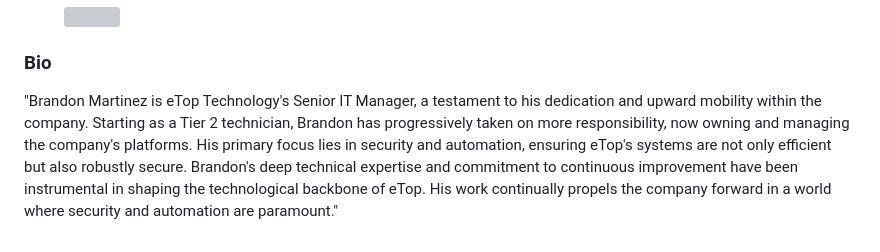
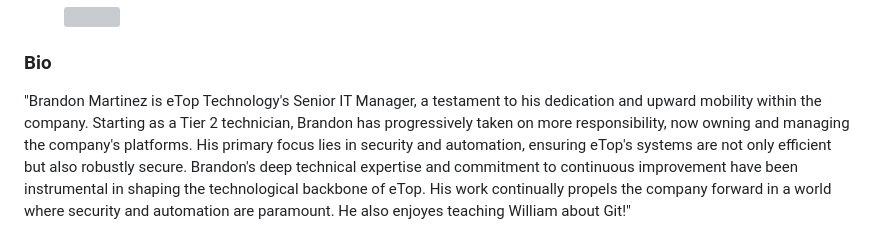
Before and after one commit to etopple/university, a Markdown page: team/meet-the-team.md, the part around the change. Rendered like a GitHub page; grey boxes are pictures that could not be loaded.

Commit message:
Updated Brandon's Bio

```diff
--- a/team/meet-the-team.md
+++ b/team/meet-the-team.md
@@ -40,4 +40,4 @@ coverY: 0
 
 ### Bio
 
-"Brandon Martinez is eTop Technology's Senior IT Manager, a testament to his dedication and upward mobility within the company. Starting as a Tier 2 technician, Brandon has progressively taken on more responsibility, now owning and managing the company's platforms. His primary focus lies in security and automation, ensuring eTop's systems are not only efficient but also robustly secure. Brandon's deep technical expertise and commitment to continuous improvement have been instrumental in shaping the technological backbone of eTop. His work continually propels the company forward in a world where security and automation are paramount."
+"Brandon Martinez is eTop Technology's Senior IT Manager, a testament to his dedication and upward mobility within the company. Starting as a Tier 2 technician, Brandon has progressively taken on more responsibility, now owning and managing the company's platforms. His primary focus lies in security and automation, ensuring eTop's systems are not only efficient but also robustly secure. Brandon's deep technical expertise and commitment to continuous improvement have been instrumental in shaping the technological backbone of eTop. His work continually propels the company forward in a world where security and automation are paramount. He also enjoyes teaching William about Git!"
```
